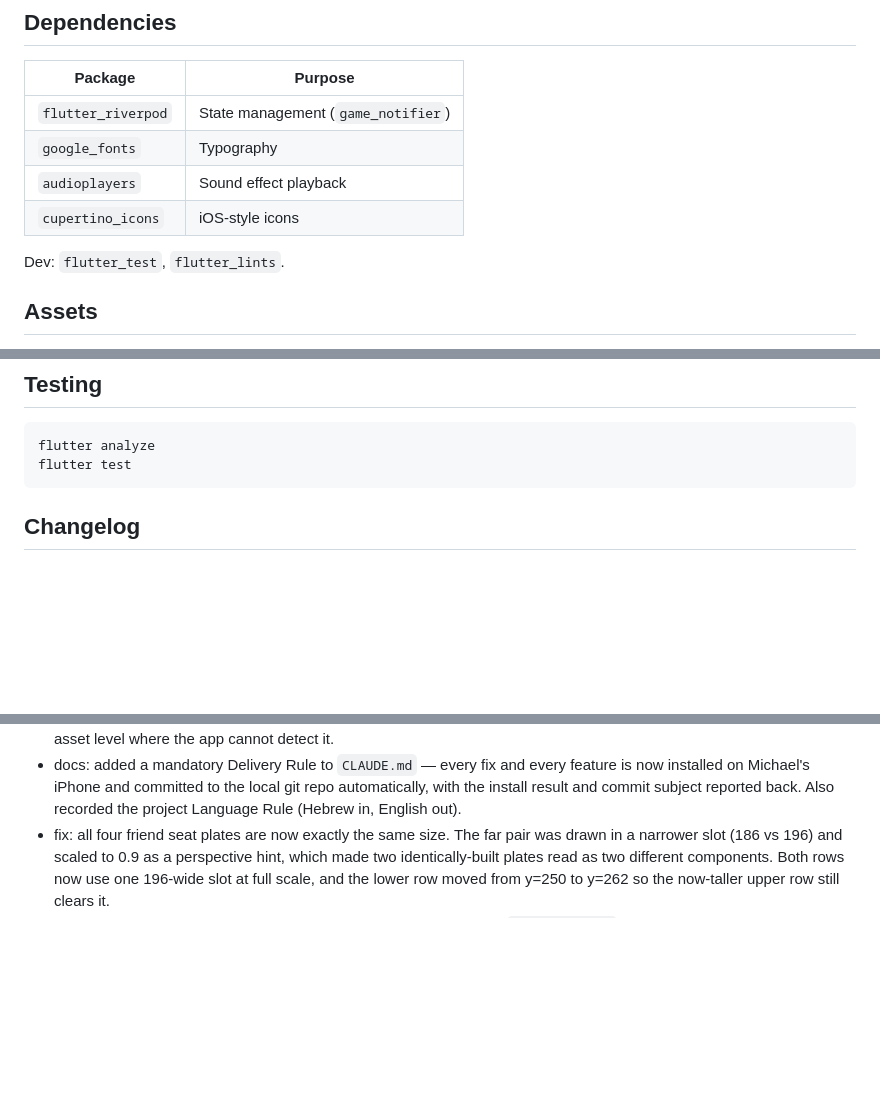
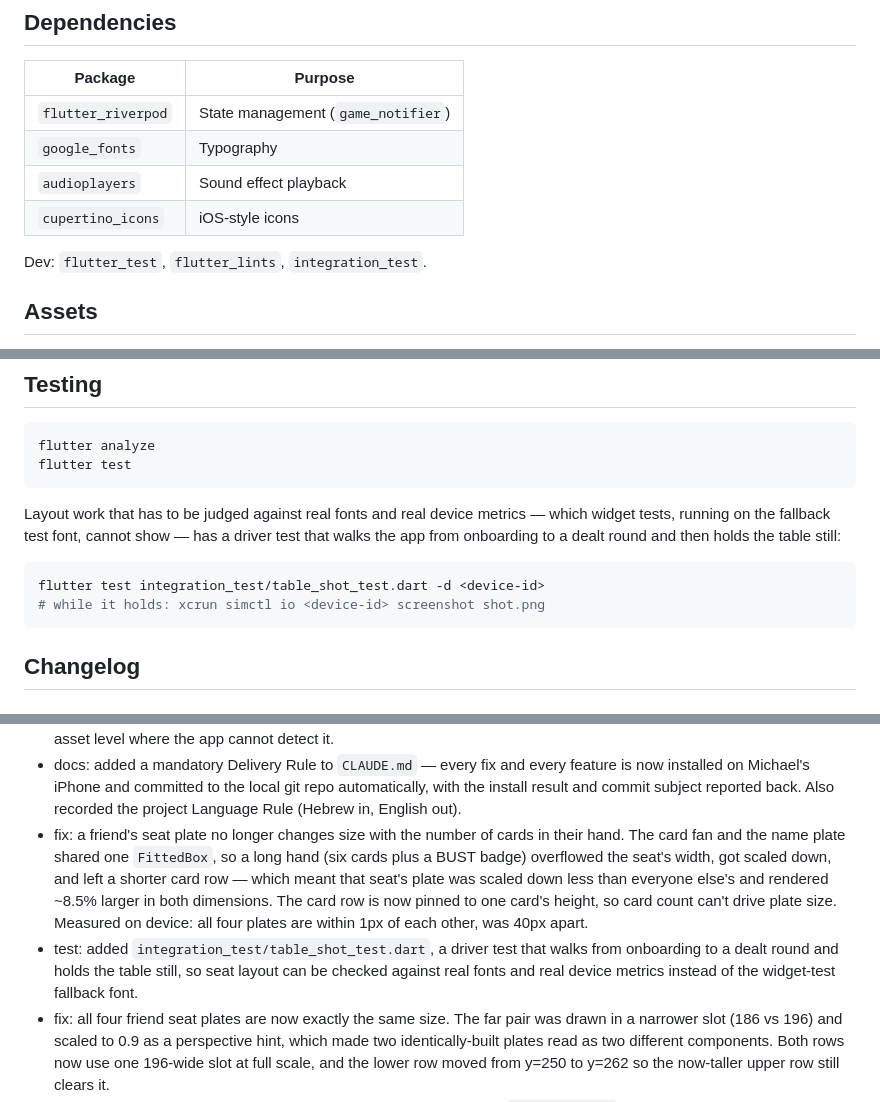
Before and after one commit to Micorlov/blackjack21_v2, a Markdown page: README.md, 3 parts joined by grey strips. GitHub-like rendering; blank space fills up the shorter version.

````diff
--- a/README.md
+++ b/README.md
@@ -53,7 +53,7 @@ lib/
 | `audioplayers` | Sound effect playback |
 | `cupertino_icons` | iOS-style icons |
 
-Dev: `flutter_test`, `flutter_lints`.
+Dev: `flutter_test`, `flutter_lints`, `integration_test`.
 
 ## Assets
 
@@ -82,6 +82,15 @@ flutter analyze
 flutter test
 ```
 
+Layout work that has to be judged against real fonts and real device metrics — which widget
+tests, running on the fallback test font, cannot show — has a driver test that walks the app
+from onboarding to a dealt round and then holds the table still:
+
+```bash
+flutter test integration_test/table_shot_test.dart -d <device-id>
+# while it holds: xcrun simctl io <device-id> screenshot shot.png
+```
+
 ## Changelog
 
 ### 2026-08-01
@@ -98,6 +107,15 @@ flutter test
   installed on Michael's iPhone and committed to the local git repo automatically, with the
   install result and commit subject reported back. Also recorded the project Language Rule
   (Hebrew in, English out).
+- fix: a friend's seat plate no longer changes size with the number of cards in their hand. The
+  card fan and the name plate shared one `FittedBox`, so a long hand (six cards plus a BUST
+  badge) overflowed the seat's width, got scaled down, and left a shorter card row — which meant
+  that seat's plate was scaled down less than everyone else's and rendered ~8.5% larger in both
+  dimensions. The card row is now pinned to one card's height, so card count can't drive plate
+  size. Measured on device: all four plates are within 1px of each other, was 40px apart.
+- test: added `integration_test/table_shot_test.dart`, a driver test that walks from onboarding
+  to a dealt round and holds the table still, so seat layout can be checked against real fonts
+  and real device metrics instead of the widget-test fallback font.
 - fix: all four friend seat plates are now exactly the same size. The far pair was drawn in a
   narrower slot (186 vs 196) and scaled to 0.9 as a perspective hint, which made two
   identically-built plates read as two different components. Both rows now use one 196-wide
````
